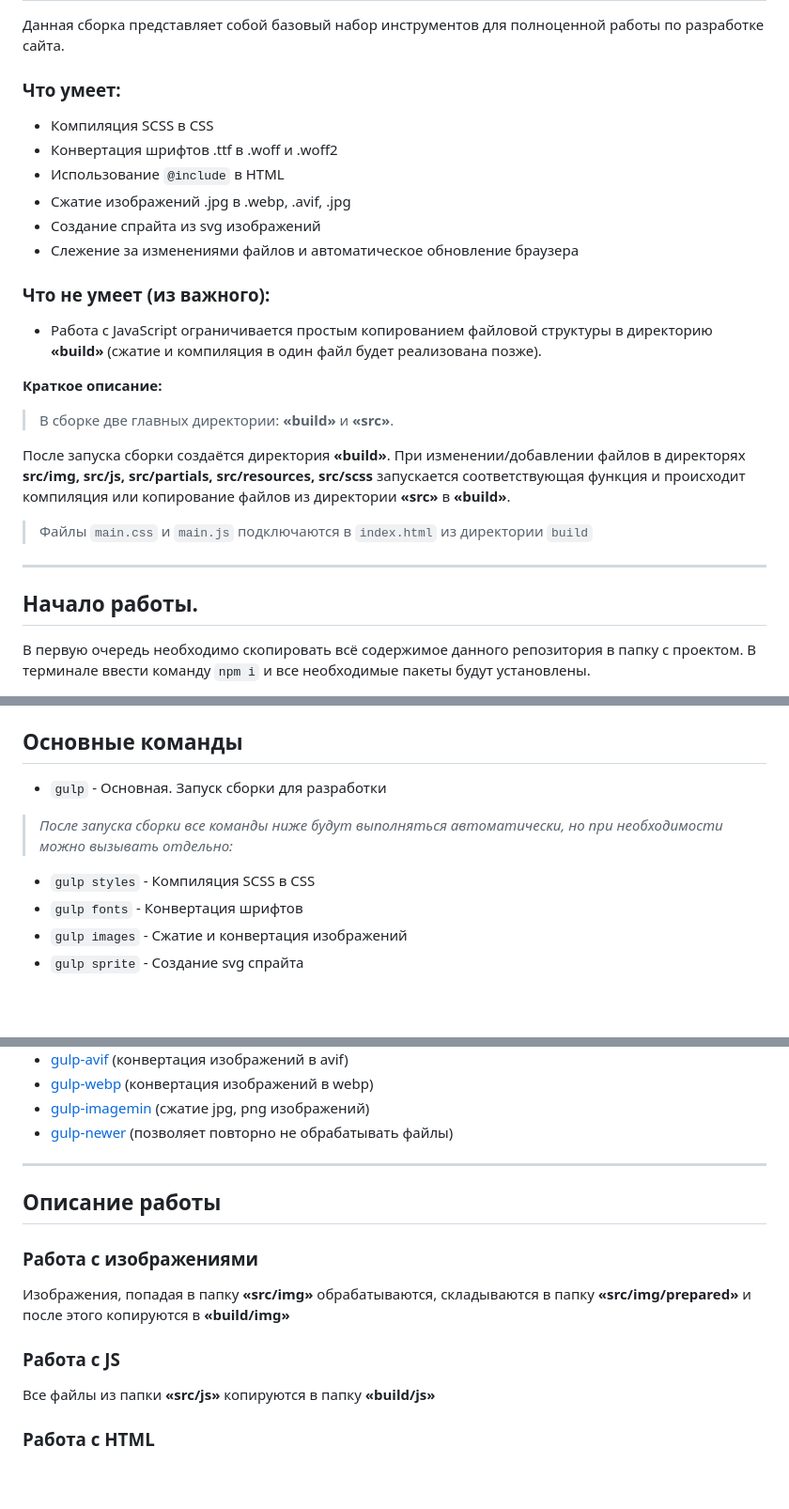
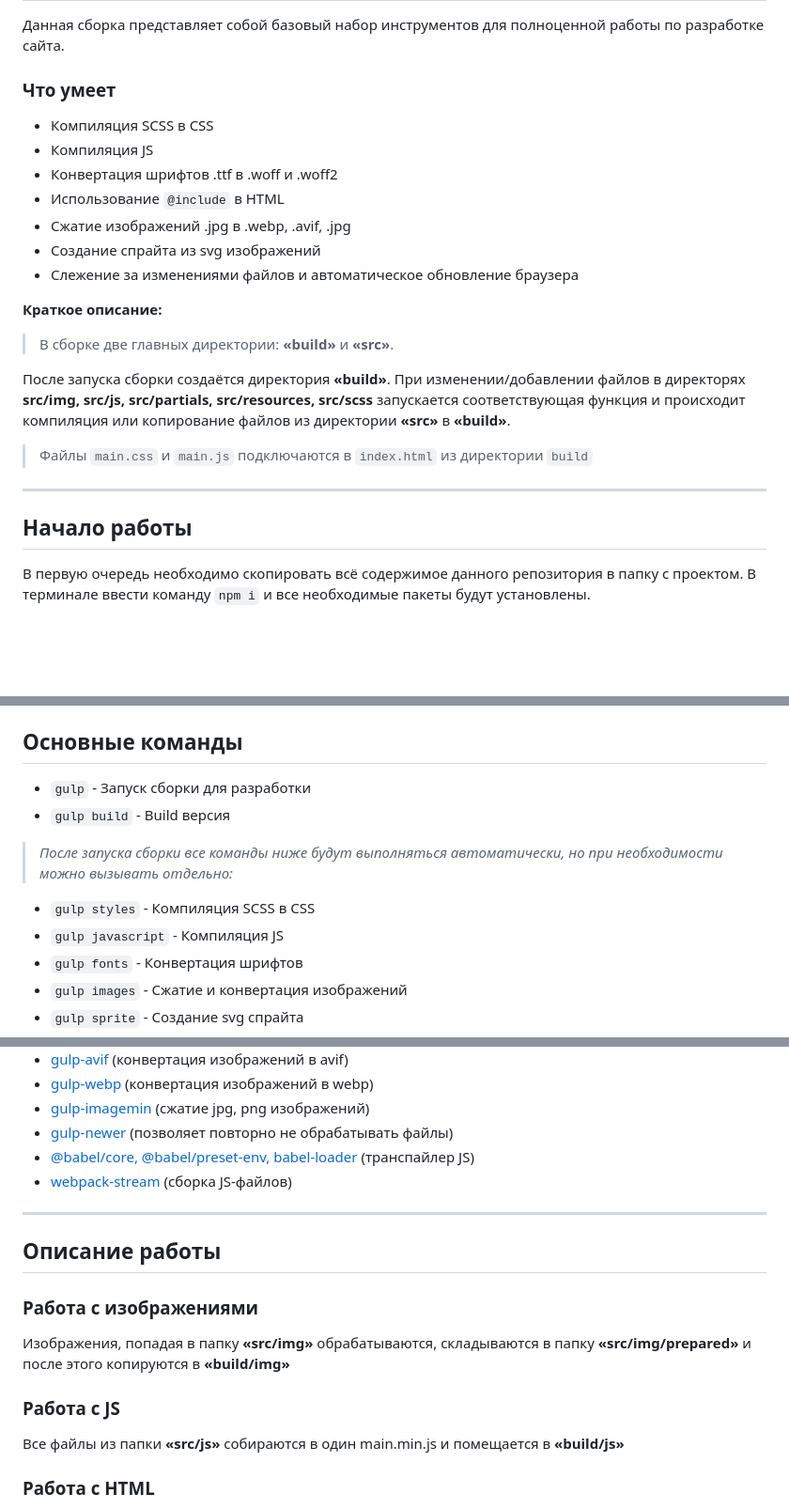
Before and after one commit to butyrskiy/gulp-butyrskiy, a Markdown page: README.md, 3 parts joined by grey strips. Shown: that part at 94% size. Drawn GitHub-style; blank space fills up the shorter version.

```diff
--- a/README.md
+++ b/README.md
@@ -4,18 +4,15 @@
 
 Данная сборка представляет собой базовый набор инструментов для полноценной работы по разработке сайта.
 
-### Что умеет:
+### Что умеет
 
 - Компиляция SCSS в CSS
+- Компиляция JS
 - Конвертация шрифтов .ttf в .woff и .woff2
 - Использование `@include` в HTML
 - Сжатие изображений .jpg в .webp, .avif, .jpg
 - Создание спрайта из svg изображений
 - Слежение за изменениями файлов и автоматическое обновление браузера
-
-### Что не умеет (из важного):
-
-- Работа с JavaScript ограничивается простым копированием файловой структуры в директорию **«build»** (сжатие и компиляция в один файл будет реализована позже).
 
 **Краткое описание:**
 
@@ -27,7 +24,7 @@
 
 ---
 
-## Начало работы.
+## Начало работы
 
 В первую очередь необходимо скопировать всё содержимое данного репозитория в папку с проектом. В терминале ввести команду `npm i` и все необходимые пакеты будут установлены.
 
@@ -41,11 +38,13 @@ _Если этого не сделать, то нельзя будет в кон
 
 ## Основные команды
 
-- `gulp` - Основная. Запуск сборки для разработки
+- `gulp` - Запуск сборки для разработки
+- `gulp build` - Build версия
 
 > _После запуска сборки все команды ниже будут выполняться автоматически, но при необходимости можно вызывать отдельно:_
 
 - `gulp styles` - Компиляция SCSS в CSS
+- `gulp javascript` - Компиляция JS
 - `gulp fonts` - Конвертация шрифтов
 - `gulp images` - Сжатие и конвертация изображений
 - `gulp sprite` - Создание svg спрайта
@@ -70,6 +69,8 @@ _Если этого не сделать, то нельзя будет в кон
 - [gulp-webp](https://www.npmjs.com/package/gulp-webp) (конвертация изображений в webp)
 - [gulp-imagemin](https://www.npmjs.com/package/gulp-imagemin) (сжатие jpg, png изображений)
 - [gulp-newer](https://www.npmjs.com/package/gulp-newer) (позволяет повторно не обрабатывать файлы)
+- [@babel/core, @babel/preset-env, babel-loader](https://www.npmjs.com/package/gulp-newer) (транспайлер JS)
+- [webpack-stream](https://www.npmjs.com/package/webpack-stream) (сборка JS-файлов)
 
 ---
 
@@ -81,7 +82,7 @@ _Если этого не сделать, то нельзя будет в кон
 
 ### Работа с JS
 
-Все файлы из папки **«src/js»** копируются в папку **«build/js»**
+Все файлы из папки **«src/js»** собираются в один main.min.js и помещается в **«build/js»**
 
 ### Работа с HTML
 
```
Also changed, not shown: other parts of README.md (+5 -1 lines).
